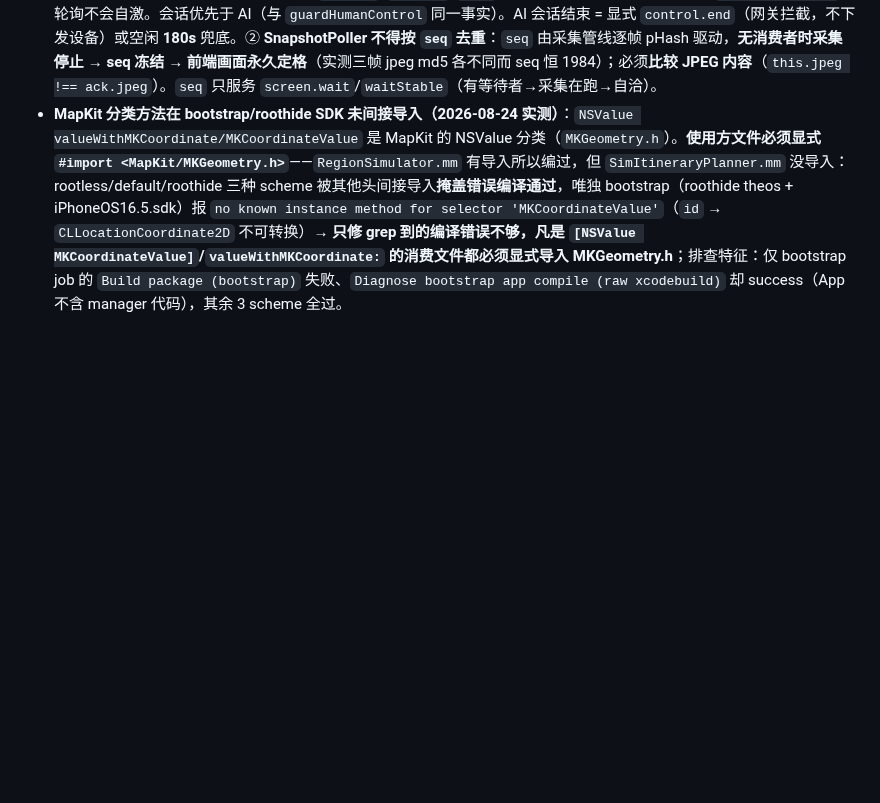
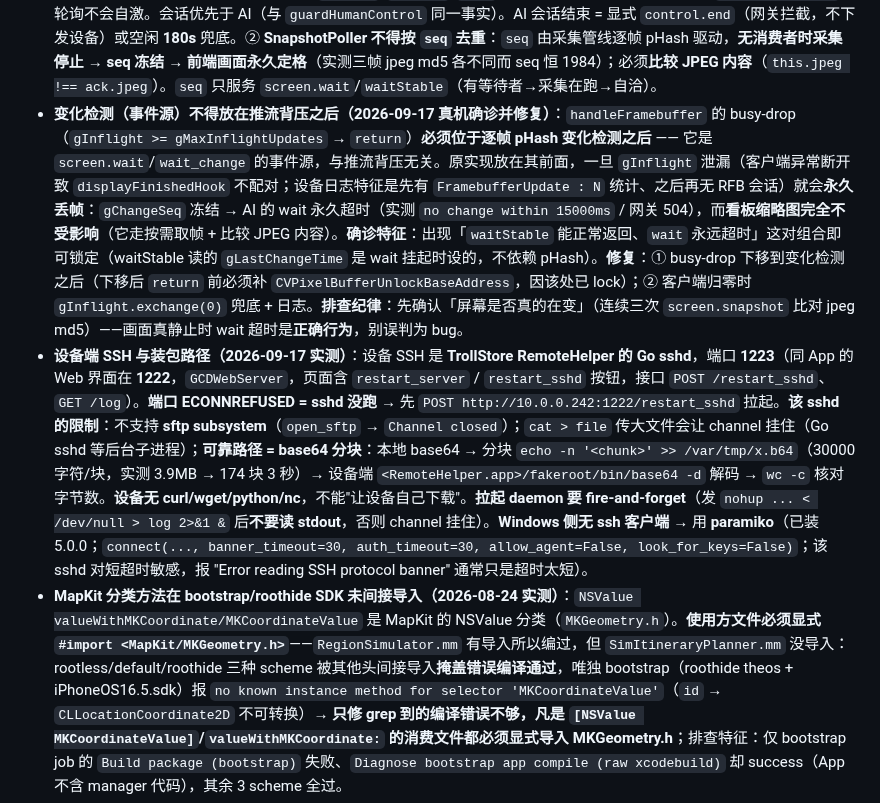
Before and after one commit to 78725449/SuperPhone, a Markdown page: AGENTS.md, the part around the change. Drawn GitHub-style; blank space fills up the shorter version.

```diff
--- a/AGENTS.md
+++ b/AGENTS.md
@@ -78,6 +78,8 @@ cd TrollVNC && bash devkit/build-all.sh   # 设备端本地构建（仅 macOS +
 - **noVNC disconnect 事件原版不带 code（2026-08-23 实测，接管/断开文案与自动退出全部失效的根因）**：`_socketClose(e)` 能拿到 WS close code，但 dispatch 的 disconnect 事件 detail **只有 `{clean}`**——前端 `e.detail.code` 恒为 undefined → 4001/4003/4005/4006 分支永远走默认文案「连接已断开」、4001 自动 exitFocus 不触发。已在 `_socketClose` 存 `_lastCloseCode/_lastCloseReason` 并在 disconnected dispatch 透传（网关与 5801 两处 noVNC 均已 patch）。**升级 noVNC 必须核对 disconnect detail 是否含 code**。
 - **窄容器嵌入网关：用 `?only=<deviceId>` + `?syscursor=1` 复用网关实现，禁止在宿主侧复刻（2026-09-17 实测）**：把控制台嵌进窄容器（DSH 侧边栏插件面板 iframe ≈300-400px 等）时有两个坑与两个参数——① **`isMobile()`（`max-width: 900px`）把窄 iframe 判成触屏端** → 光标走"屏蔽"分支（`clear()` → 系统光标 `none` + 自绘圆点清空），鼠标移入画面毫无反应；**正解是 `?syscursor=1`（保持系统鼠标）**：让 noVNC 光标子系统在本会话完全不动 cursor（覆盖 `_refreshCursor` + `_cursor.change` + `_cursor.clear`，后两者由 rfb.js 内部直接调用；并清掉挂载时已设的 `cursor:none`）→ 窄容器里保持系统默认箭头。**❌ 不可改用"强制走 PC 分支"**：那会启用自绘圆点，而**触屏端"无任何光标"是刻意设计**（noVNC 在触屏上本会画 fallback 圆点，是网关 clear 屏蔽掉的），真触屏设备带该参数即破坏红线。② **嵌入方若只过滤卡片，顶栏计数与直控/批量/布局、批量条仍会出现** → 加 `?only=<deviceId>` 走单卡模式：只渲染该设备一张卡并填满容器 + `body.single-card` 隐藏 `header`/`#batchBar`，`#wall.single-tile .tile-bar` 隐藏卡片底栏（状态点/设备名/状态/⋯ 菜单——由嵌入方的选择器承载设备名与状态，卡片只留画面）；（保留 `#tileMenu`/`#editModal`/`#fab`+`#opsMenu`/`#kbdInput` 与聚焦视图）。`only` 的过滤**只在渲染循环 + directMode 补建**，数据源/计数/聚焦校验/10+ 处 `wallInstances` 遍历都不动，**缺省行为完全不变**（窄屏 `#wall` 的 2 列基础规则不受影响——`.single-tile` 无参数时不匹配）。**纪律**：窄容器嵌入一律加这两个参数复用网关的光标/卡片/缩略图/聚焦/退出，**禁止在宿主侧另写一套**，且**任何新参数都不得让触屏端出现光标**。
 - **控制状态三态互斥 + 快照推图必须按内容比较（2026-09-17 实测）**：① `controlState ∈ {direct,gateway,ai,idle}` 是**互斥单值**，由网关在 `/api/devices` 合成：`direct`/`gateway` 来自设备 FT_STATE（5801 / 隧道会话），**`ai` 来自 `sendDeviceCmd` 对输入类能力（`^(touch|type|key)\.`）的观测**——AI 的输入必经此处（插件工具/MCP/脚本/curl 全覆盖），**设备端零改动且不漏源**；读取类（`screen.`/`vision.`/`app.`）不触发，故 SnapshotPoller 的 `screen.snapshot` 轮询不会自激。会话优先于 AI（与 `guardHumanControl` 同一事实）。AI 会话结束 = 显式 `control.end`（网关拦截，不下发设备）或空闲 **180s** 兜底。② **SnapshotPoller 不得按 `seq` 去重**：`seq` 由采集管线逐帧 pHash 驱动，**无消费者时采集停止 → seq 冻结 → 前端画面永久定格**（实测三帧 jpeg md5 各不同而 seq 恒 1984）；必须**比较 JPEG 内容**（`this.jpeg !== ack.jpeg`）。`seq` 只服务 `screen.wait`/`waitStable`（有等待者→采集在跑→自洽）。
+- **变化检测（事件源）不得放在推流背压之后（2026-09-17 真机确诊并修复）**：`handleFramebuffer` 的 busy-drop（`gInflight >= gMaxInflightUpdates` → `return`）**必须位于逐帧 pHash 变化检测之后** —— 它是 `screen.wait`/`wait_change` 的事件源，与推流背压无关。原实现放在其前面，一旦 `gInflight` 泄漏（客户端异常断开致 `displayFinishedHook` 不配对；设备日志特征是先有 `FramebufferUpdate : N` 统计、之后再无 RFB 会话）就会**永久丢帧**：`gChangeSeq` 冻结 → AI 的 wait 永久超时（实测 `no change within 15000ms` / 网关 504），而**看板缩略图完全不受影响**（它走按需取帧 + 比较 JPEG 内容）。**确诊特征**：出现「`waitStable` 能正常返回、`wait` 永远超时」这对组合即可锁定（waitStable 读的 `gLastChangeTime` 是 wait 挂起时设的，不依赖 pHash）。**修复**：① busy-drop 下移到变化检测之后（下移后 `return` 前必须补 `CVPixelBufferUnlockBaseAddress`，因该处已 lock）；② 客户端归零时 `gInflight.exchange(0)` 兜底 + 日志。**排查纪律**：先确认「屏幕是否真的在变」（连续三次 `screen.snapshot` 比对 jpeg md5）——画面真静止时 wait 超时是**正确行为**，别误判为 bug。
+- **设备端 SSH 与装包路径（2026-09-17 实测）**：设备 SSH 是 **TrollStore RemoteHelper 的 Go sshd**，端口 **1223**（同 App 的 Web 界面在 **1222**，`GCDWebServer`，页面含 `restart_server` / `restart_sshd` 按钮，接口 `POST /restart_sshd`、`GET /log`）。**端口 ECONNREFUSED = sshd 没跑** → 先 `POST http://10.0.0.242:1222/restart_sshd` 拉起。**该 sshd 的限制**：不支持 **sftp subsystem**（`open_sftp` → `Channel closed`）；`cat > file` 传大文件会让 channel 挂住（Go sshd 等后台子进程）；**可靠路径 = base64 分块**：本地 base64 → 分块 `echo -n '<chunk>' >> /var/tmp/x.b64`（30000 字符/块，实测 3.9MB → 174 块 3 秒）→ 设备端 `<RemoteHelper.app>/fakeroot/bin/base64 -d` 解码 → `wc -c` 核对字节数。**设备无 curl/wget/python/nc**，不能"让设备自己下载"。**拉起 daemon 要 fire-and-forget**（发 `nohup ... < /dev/null > log 2>&1 &` 后**不要读 stdout**，否则 channel 挂住）。**Windows 侧无 ssh 客户端** → 用 **paramiko**（已装 5.0.0；`connect(..., banner_timeout=30, auth_timeout=30, allow_agent=False, look_for_keys=False)`；该 sshd 对短超时敏感，报 "Error reading SSH protocol banner" 通常只是超时太短）。
 - **MapKit 分类方法在 bootstrap/roothide SDK 未间接导入（2026-08-24 实测）**：`NSValue valueWithMKCoordinate/MKCoordinateValue` 是 MapKit 的 NSValue 分类（`MKGeometry.h`）。**使用方文件必须显式 `#import <MapKit/MKGeometry.h>`**——`RegionSimulator.mm` 有导入所以编过，但 `SimItineraryPlanner.mm` 没导入：rootless/default/roothide 三种 scheme 被其他头间接导入**掩盖错误编译通过**，唯独 bootstrap（roothide theos + iPhoneOS16.5.sdk）报 `no known instance method for selector 'MKCoordinateValue'`（`id` → `CLLocationCoordinate2D` 不可转换）→ **只修 grep 到的编译错误不够，凡是 `[NSValue MKCoordinateValue]`/`valueWithMKCoordinate:` 的消费文件都必须显式导入 MKGeometry.h**；排查特征：仅 bootstrap job 的 `Build package (bootstrap)` 失败、`Diagnose bootstrap app compile (raw xcodebuild)` 却 success（App 不含 manager 代码），其余 3 scheme 全过。
 - **并行窗口的 git 恢复会覆盖未提交工作区（2026-08-24 实测）**：多窗口共享本地仓库时，任一窗口执行 `git checkout/restore/stash`（或提交后清理）会把**其他窗口未提交的修改覆盖回 HEAD 版本**（本次 RegionSimulator.h/.mm 修改被回滚，仅保留已写盘的 SimItineraryPlanner.mm 部分）。**防线：设备端/核心文件改动尽量在一次性会话内完成并立即 `git add`+`commit`；跨窗口协作时改完即提交，避免长时间保留未提交修改**；被覆盖后用 git reflog/fsck 找回提交过的内容，未提交的工作区内容无法找回。
 - **respring 全量去除记录（2026-08-24，红线见"架构红线"节）**：respring（kill SpringBoard）重启主屏会中断前台 App、打断隧道/注册会话、破坏 daemon 保活链路，已全项目禁用。去除位置清单（后续出现相关问题时按此对照排查）：
```
Also changed, not shown: 说明文档.md (+7 -4 lines).
